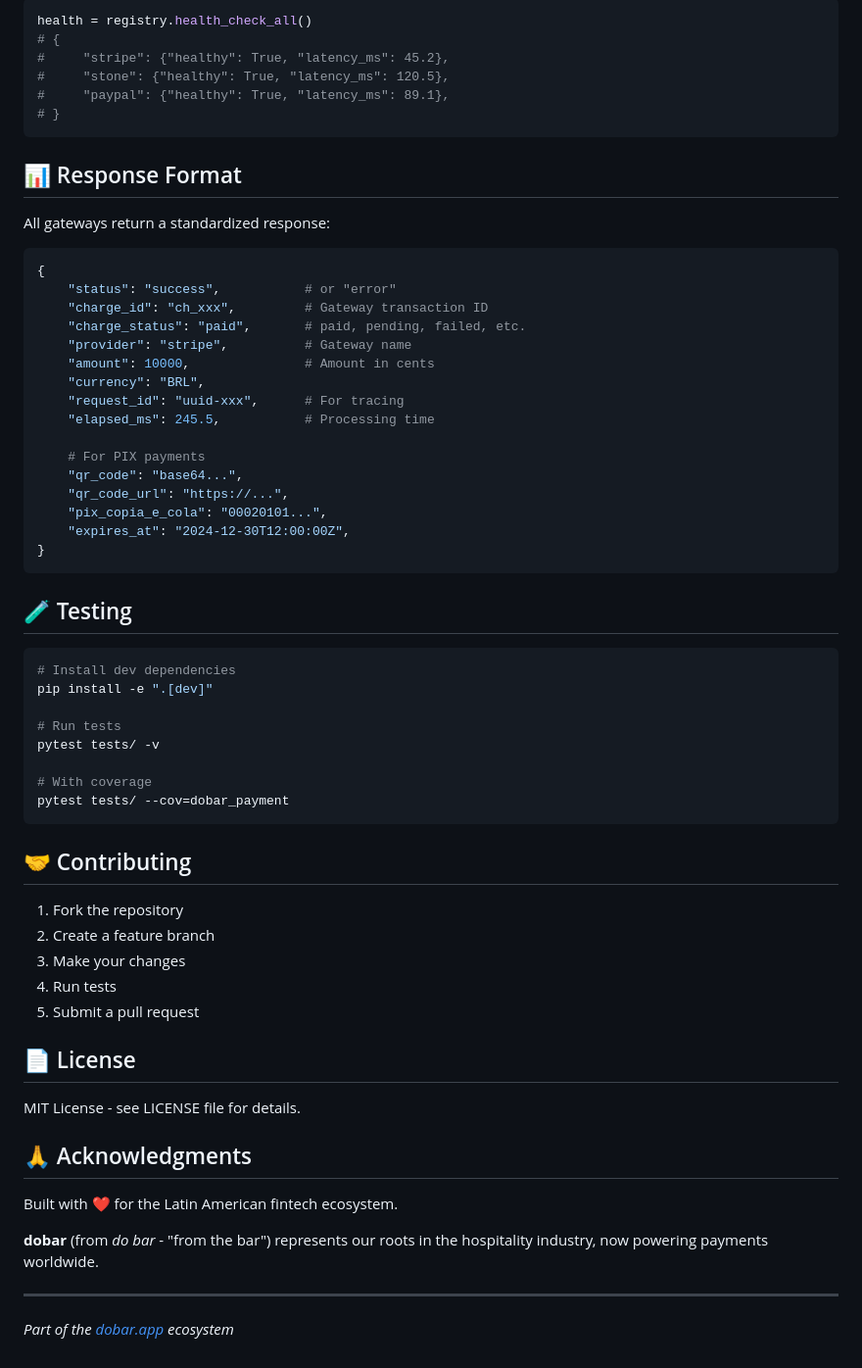
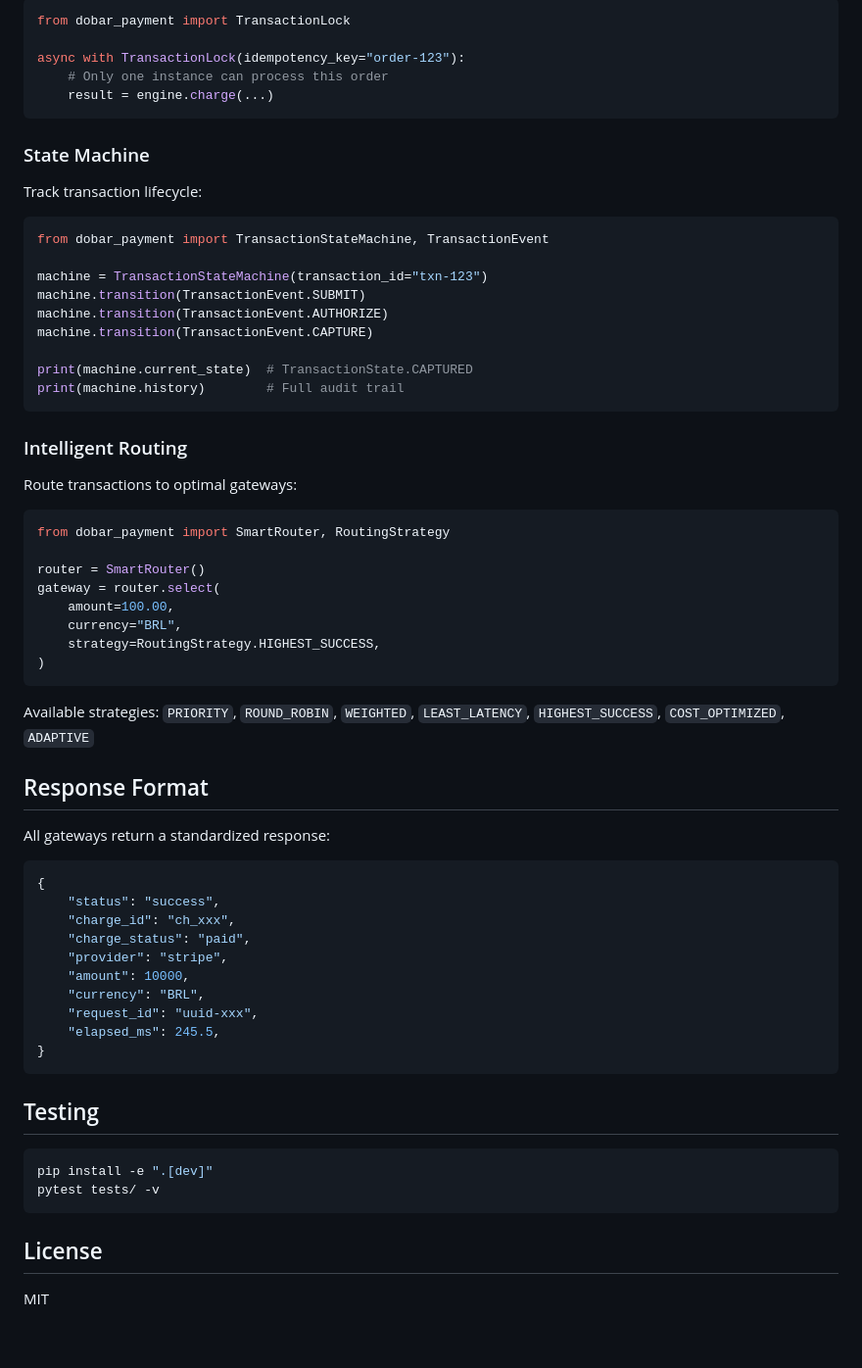
Before and after one commit to bl4ckcode/dobar, a Markdown page: dpe/README.md, the part around the change printed below. Shown: that part at 98% size. Rendered like a GitHub page.

Commit message:
docs: clean up README with professional style

````diff
--- a/dpe/README.md
+++ b/dpe/README.md
@@ -183,66 +112,68 @@ gateway = registry.get_gateway_for_region("US")    # Returns Stripe
 ```python
-health = registry.health_check_all()
-# {
-#     "stripe": {"healthy": True, "latency_ms": 45.2},
-#     "stone": {"healthy": True, "latency_ms": 120.5},
-#     "paypal": {"healthy": True, "latency_ms": 89.1},
-# }
+from dobar_payment import TransactionLock
+
+async with TransactionLock(idempotency_key="order-123"):
+    # Only one instance can process this order
+    result = engine.charge(...)
 ```
 
-## 📊 Response Format
+### State Machine
+
+Track transaction lifecycle:
+
+```python
+from dobar_payment import TransactionStateMachine, TransactionEvent
+
+machine = TransactionStateMachine(transaction_id="txn-123")
+machine.transition(TransactionEvent.SUBMIT)
+machine.transition(TransactionEvent.AUTHORIZE)
+machine.transition(TransactionEvent.CAPTURE)
+
+print(machine.current_state)  # TransactionState.CAPTURED
+print(machine.history)        # Full audit trail
+```
+
+### Intelligent Routing
+
+Route transactions to optimal gateways:
+
+```python
+from dobar_payment import SmartRouter, RoutingStrategy
+
+router = SmartRouter()
+gateway = router.select(
+    amount=100.00,
+    currency="BRL",
+    strategy=RoutingStrategy.HIGHEST_SUCCESS,
+)
+```
+
+Available strategies: `PRIORITY`, `ROUND_ROBIN`, `WEIGHTED`, `LEAST_LATENCY`, `HIGHEST_SUCCESS`, `COST_OPTIMIZED`, `ADAPTIVE`
+
+## Response Format
 
 All gateways return a standardized response:
 
 ```python
 {
-    "status": "success",           # or "error"
-    "charge_id": "ch_xxx",         # Gateway transaction ID
-    "charge_status": "paid",       # paid, pending, failed, etc.
-    "provider": "stripe",          # Gateway name
-    "amount": 10000,               # Amount in cents
+    "status": "success",
+    "charge_id": "ch_xxx",
+    "charge_status": "paid",
+    "provider": "stripe",
+    "amount": 10000,
     "currency": "BRL",
-    "request_id": "uuid-xxx",      # For tracing
-    "elapsed_ms": 245.5,           # Processing time
-
-    # For PIX payments
-    "qr_code": "base64...",
-    "qr_code_url": "https://...",
-    "pix_copia_e_cola": "00020101...",
-    "expires_at": "2024-12-30T12:00:00Z",
+    "request_id": "uuid-xxx",
+    "elapsed_ms": 245.5,
 }
 ```
 
-## 🧪 Testing
+## Testing
 
 ```bash
-# Install dev dependencies
 pip install -e ".[dev]"
-
-# Run tests
 pytest tests/ -v
-
-# With coverage
-pytest tests/ --cov=dobar_payment
 ```
 
-## 🤝 Contributing
+## License
 
-1. Fork the repository
-2. Create a feature branch
-3. Make your changes
-4. Run tests
-5. Submit a pull request
-
-## 📄 License
-
-MIT License - see LICENSE file for details.
-
-## 🙏 Acknowledgments
-
-Built with ❤️ for the Latin American fintech ecosystem.
-
-**dobar** (from *do bar* - "from the bar") represents our roots in the hospitality industry, now powering payments worldwide.
-
----
-
-*Part of the [dobar.app](https://dobar.app) ecosystem*
+MIT
````
Also changed, not shown: other parts of dpe/README.md (+49 -120 lines).
